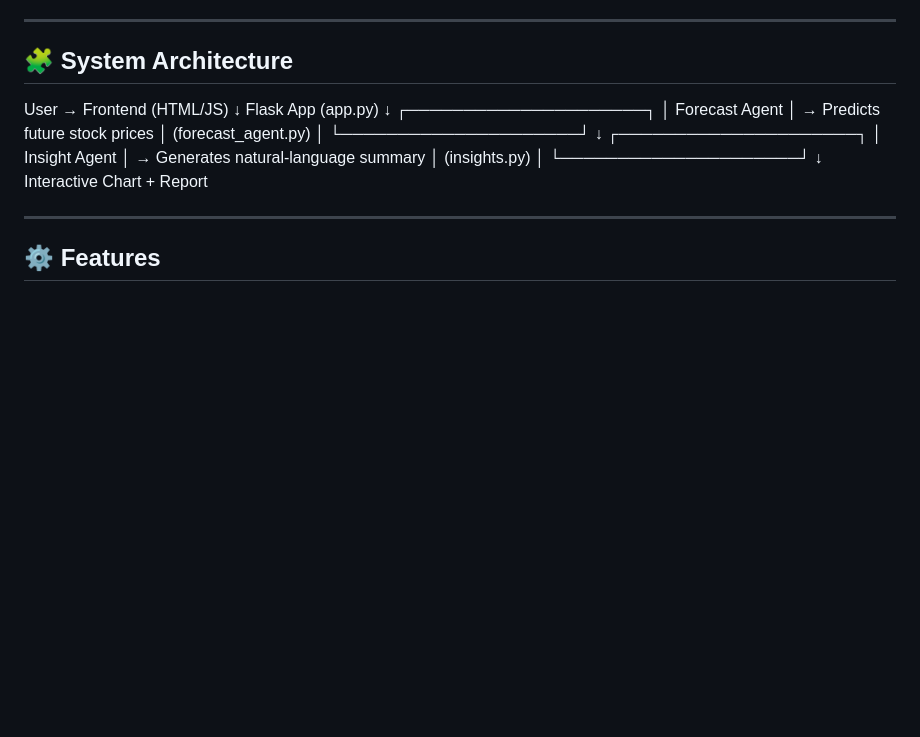
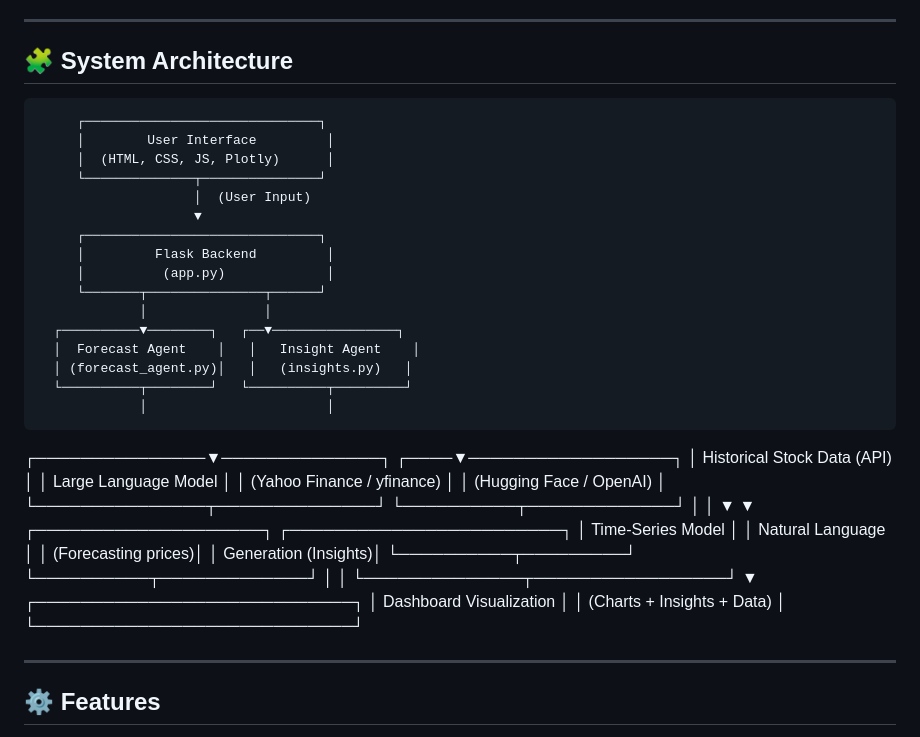
Before and after one commit to thoratamey/agenticai-stockinsights, a Markdown page: README.md, the part around the change. Rendered like a GitHub page; blank space fills up the shorter version.

```diff
--- a/README.md
+++ b/README.md
@@ -18,21 +18,40 @@ The app functions like an **AI financial analyst**, turning raw market data into
 
 ## 🧩 System Architecture
 
-User → Frontend (HTML/JS)
-↓
-Flask App (app.py)
-↓
-┌─────────────────────┐
-│ Forecast Agent │ → Predicts future stock prices
-│ (forecast_agent.py) │
-└─────────────────────┘
-↓
-┌─────────────────────┐
-│ Insight Agent │ → Generates natural-language summary
-│ (insights.py) │
-└─────────────────────┘
-↓
-Interactive Chart + Report
+         ┌──────────────────────────────┐
+         │        User Interface         │
+         │  (HTML, CSS, JS, Plotly)      │
+         └──────────────┬───────────────┘
+                        │  (User Input)
+                        ▼
+         ┌──────────────────────────────┐
+         │         Flask Backend         │
+         │          (app.py)             │
+         └───────┬───────────────┬──────┘
+                 │               │
+      ┌──────────▼────────┐   ┌──▼────────────────┐
+      │  Forecast Agent    │   │   Insight Agent    │
+      │ (forecast_agent.py)│   │   (insights.py)   │
+      └──────────┬────────┘   └──────────┬─────────┘
+                 │                       │
+ ┌───────────────▼──────────────┐   ┌────▼──────────────────┐
+ │  Historical Stock Data (API) │   │  Large Language Model  │
+ │   (Yahoo Finance / yfinance) │   │  (Hugging Face / OpenAI) │
+ └───────────────┬──────────────┘   └──────────┬─────────────┘
+                 │                             │
+                 ▼                             ▼
+     ┌────────────────────┐          ┌────────────────────────┐
+     │ Time-Series Model  │          │   Natural Language     │
+     │ (Forecasting prices)│          │   Generation (Insights)│
+     └──────────┬─────────┘          └──────────┬─────────────┘
+                │                                │
+                └──────────────┬─────────────────┘
+                               ▼
+                  ┌────────────────────────────┐
+                  │   Dashboard Visualization   │
+                  │  (Charts + Insights + Data) │
+                  └────────────────────────────┘
+
 
 
 ---
```
